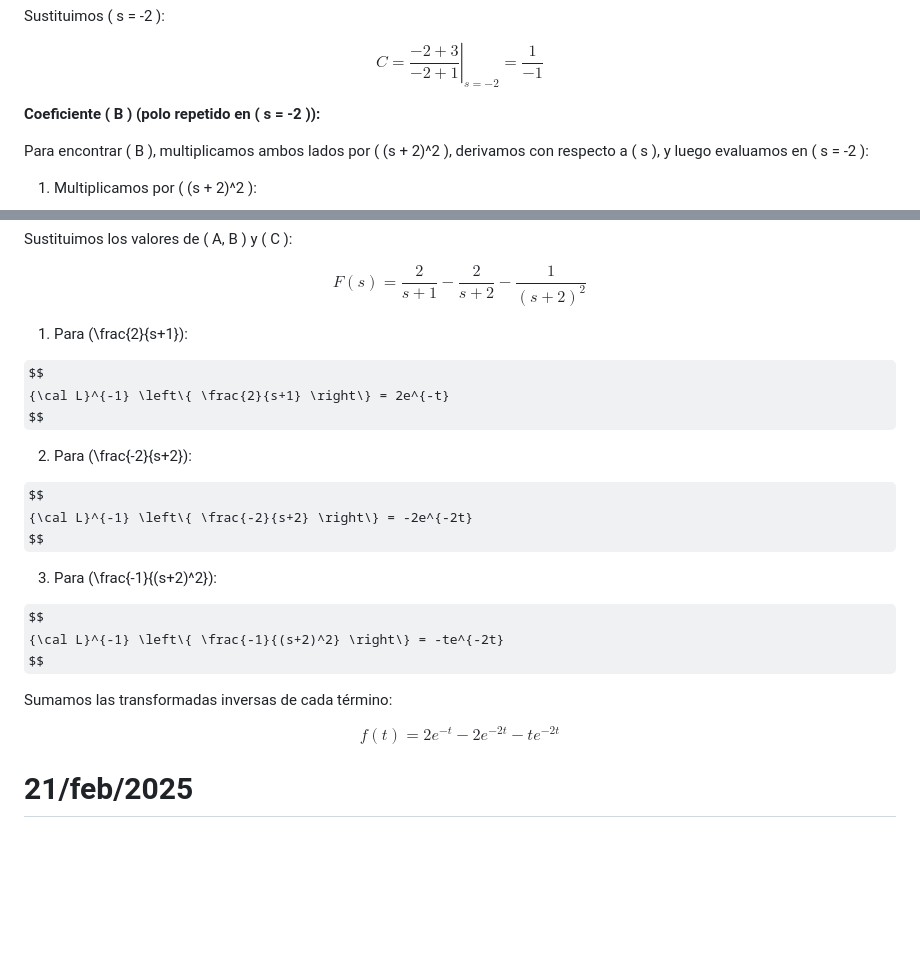
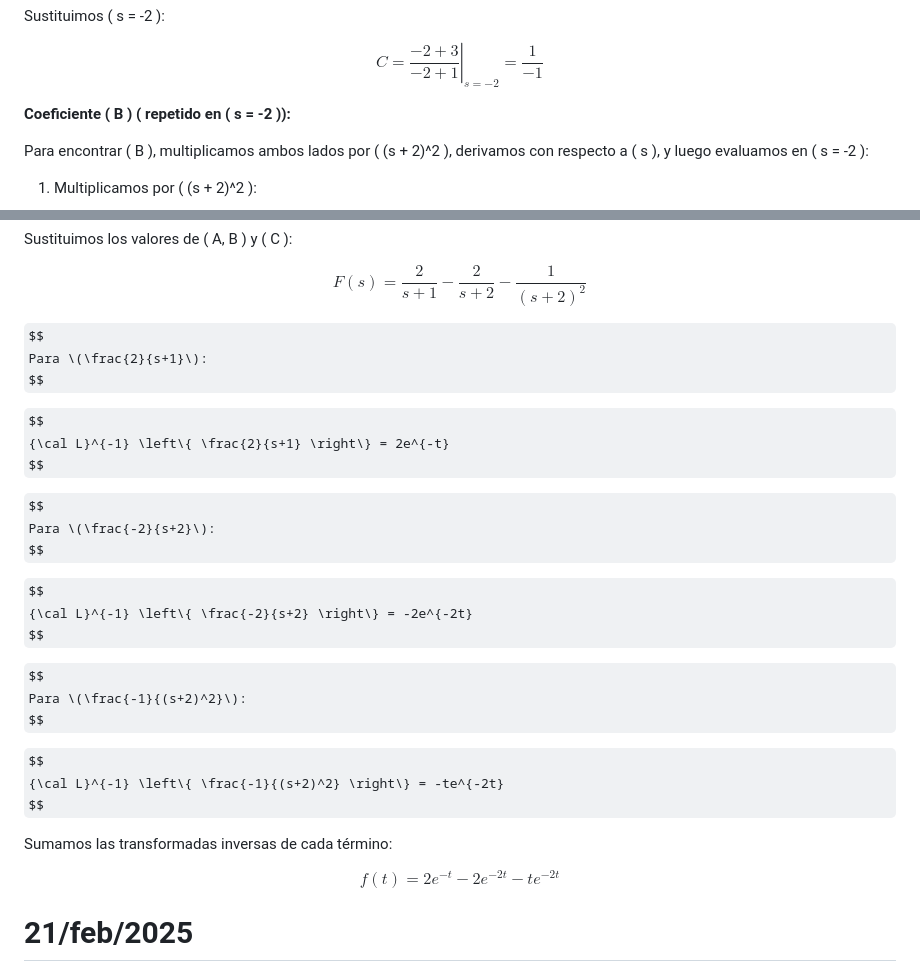
Before and after one commit to carloscant3/Apuntes-Sistemas-Dinamicos, a Markdown page: README.md, 2 parts joined by grey strips. Drawn GitHub-style; some formulas as TeX source; blank space fills up the shorter version.

```diff
--- a/README.md
+++ b/README.md
@@ -296,7 +296,7 @@ $$
 C = \left. \frac{-2 + 3}{-2 + 1} \right|_{s=-2} = \frac{1}{-1}
 $$
 
-**Coeficiente \( B \) (polo repetido en \( s = -2 \)):**
+**Coeficiente \( B \) ( repetido en \( s = -2 \)):**
 
 Para encontrar \( B \), multiplicamos ambos lados por \( (s + 2)^2 \), derivamos con respecto a \( s \), y luego evaluamos en \( s = -2 \):
 
@@ -351,25 +351,39 @@ $$
 F(s) = \frac{2}{s+1} - \frac{2}{s+2} - \frac{1}{(s+2)^2}
 $$
 
-1. Para \(\frac{2}{s+1}\):
+
+$$
+Para \(\frac{2}{s+1}\):
+$$
+
 
 $$
 {\cal L}^{-1} \left\{ \frac{2}{s+1} \right\} = 2e^{-t}
 $$
 
-2. Para \(\frac{-2}{s+2}\):
+
+$$
+Para \(\frac{-2}{s+2}\):
+$$
+
 
 $$
 {\cal L}^{-1} \left\{ \frac{-2}{s+2} \right\} = -2e^{-2t}
 $$
 
-3. Para \(\frac{-1}{(s+2)^2}\):
+
+$$
+Para \(\frac{-1}{(s+2)^2}\):
+$$
+
 
 $$
 {\cal L}^{-1} \left\{ \frac{-1}{(s+2)^2} \right\} = -te^{-2t}
 $$
 
+
 Sumamos las transformadas inversas de cada término:
+
 
 $$
 f(t) = 2e^{-t} - 2e^{-2t} - te^{-2t}
```
